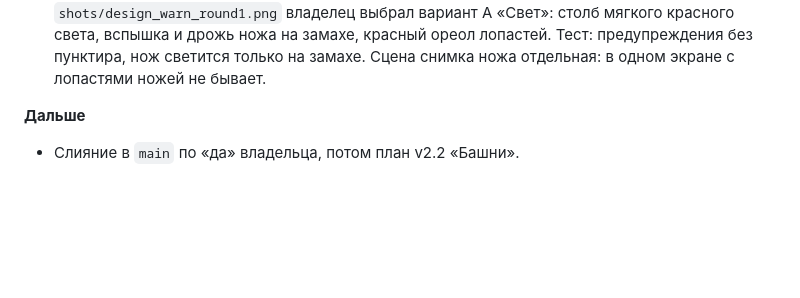
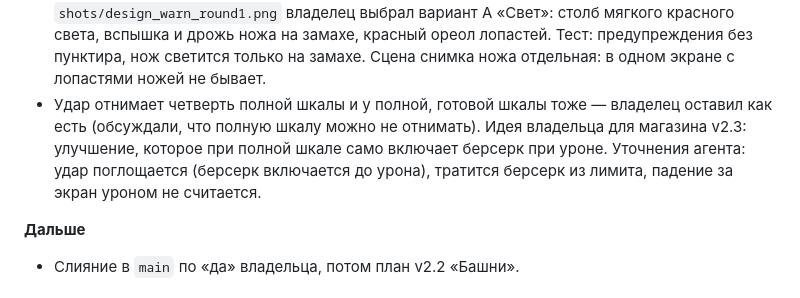
Before and after one commit to Warmetallic/teftelya, a Markdown page: docs/DEVLOG.md, the part around the change. Drawn GitHub-style; blank space fills up the shorter version.

Commit message:
docs: журнал — потеря шкалы при ударе остаётся, идея автоберсерка для магазина v2.3
Co-Authored-By: Claude Opus 5.5 (1M context) <noreply@anthropic.com>

```diff
--- a/docs/DEVLOG.md
+++ b/docs/DEVLOG.md
@@ -75,6 +75,10 @@
 - Пунктир у налива, ножа и лопастей выглядел отладочным. По листу `shots/design_warn_round1.png` владелец выбрал вариант A
   «Свет»: столб мягкого красного света, вспышка и дрожь ножа на замахе, красный ореол лопастей. Тест: предупреждения без
   пунктира, нож светится только на замахе. Сцена снимка ножа отдельная: в одном экране с лопастями ножей не бывает.
+- Удар отнимает четверть полной шкалы и у полной, готовой шкалы тоже — владелец оставил как есть (обсуждали, что полную
+  шкалу можно не отнимать). Идея владельца для магазина v2.3: улучшение, которое при полной шкале само включает берсерк
+  при уроне. Уточнения агента: удар поглощается (берсерк включается до урона), тратится берсерк из лимита, падение за
+  экран уроном не считается.
 
 **Дальше**
 - Слияние в `main` по «да» владельца, потом план v2.2 «Башни».
```
